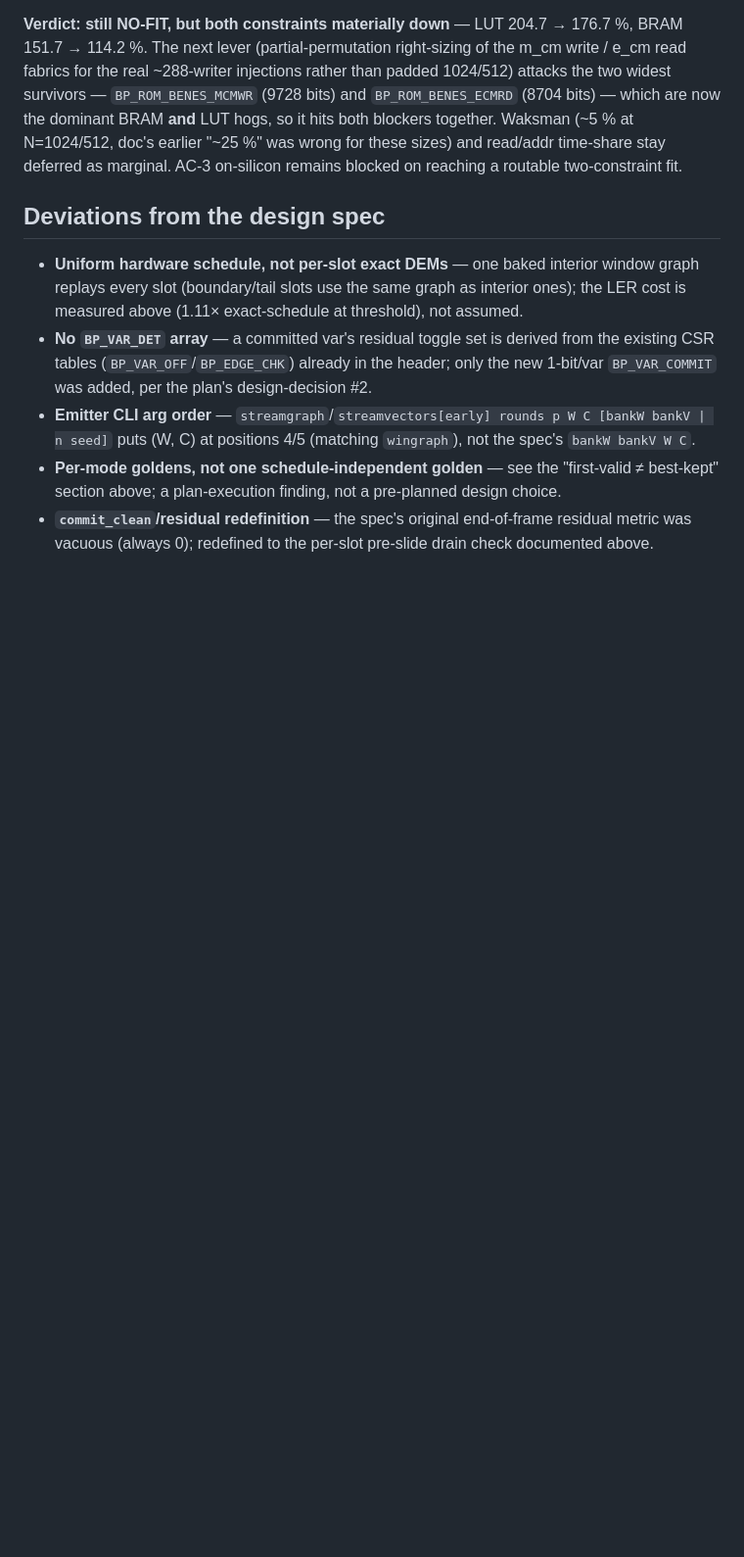
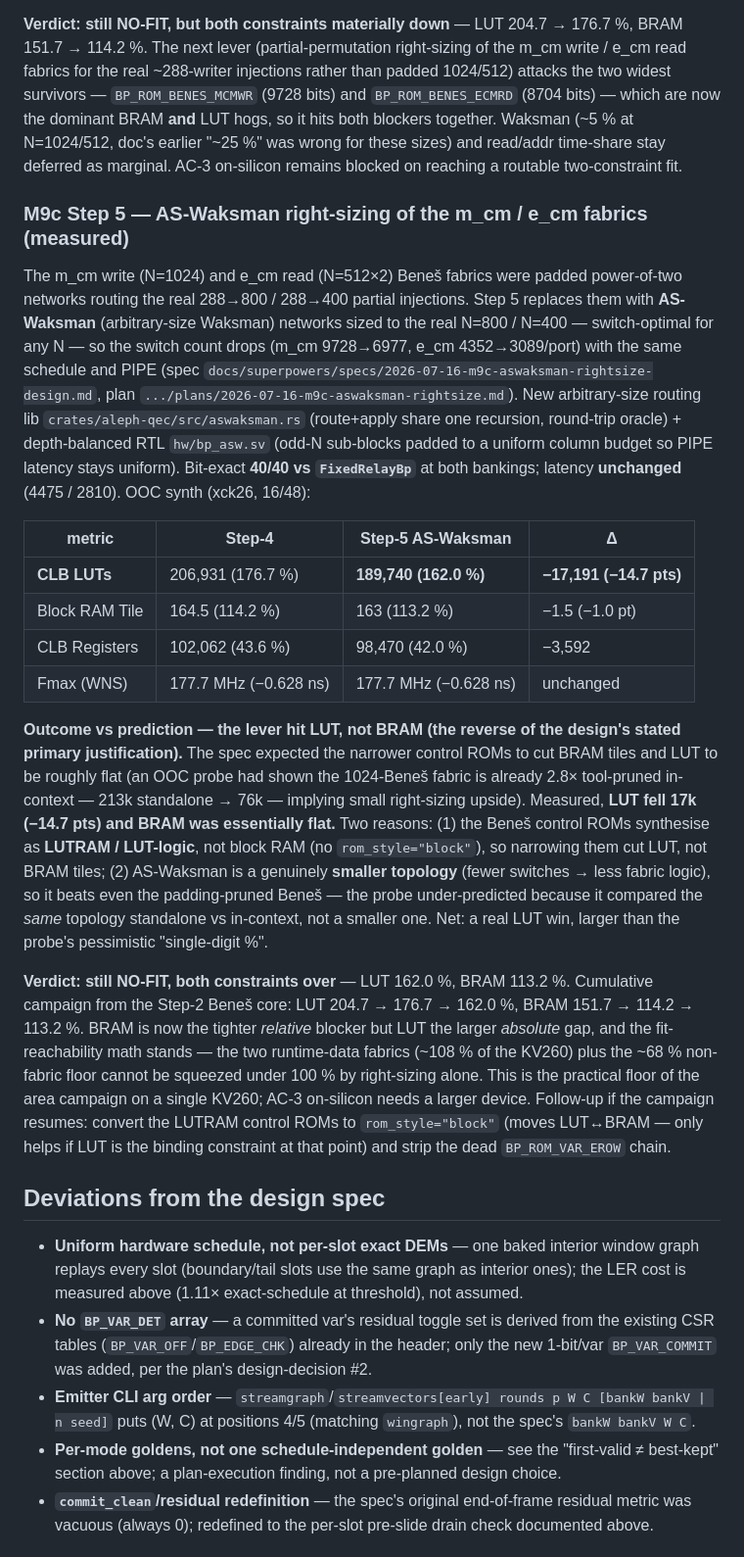
Before and after one commit to aleph-sim/aleph, a Markdown page: docs/perf/qec-q7-fixed-bp.md, the part around the change. Shown at 98% size. Rendered like a GitHub page; blank space fills up the shorter version.

Commit message:
[Q7-04] M9c Step 5e: AS-Waksman synth result — LUT 176.7->162.0%, BRAM ~flat
OOC synth (xck26, 16/48): CLB LUTs 206,931->189,740 (-17,191); Block RAM Tile
164.5->163; Fmax 177.7MHz unchanged; 40/40 bit-exact, latency 4475/2810 identical.
Honest correction: the lever hit LUT not BRAM (reverse of the spec's premise) —
the Beneš control ROMs are LUTRAM/LUT-logic not block RAM, so narrowing them cut
LUT; and AS-Waksman is a genuinely smaller topology (the probe under-predicted).
Still NO-FIT (LUT 162%, BRAM 113%); practical floor of the single-KV260 area campaign.

Co-Authored-By: Claude Opus 4.8 (1M context) <noreply@anthropic.com>
Claude-Session: https://claude.ai/code/session_01HNwUEvqsNoAqv1ykqHHNHn

```diff
--- a/docs/perf/qec-q7-fixed-bp.md
+++ b/docs/perf/qec-q7-fixed-bp.md
@@ -1669,6 +1669,45 @@ BRAM **and** LUT hogs, so it hits both blockers together. Waksman (~5 % at N=102
 "~25 %" was wrong for these sizes) and read/addr time-share stay deferred as marginal. AC-3 on-silicon
 remains blocked on reaching a routable two-constraint fit.
 
+### M9c Step 5 — AS-Waksman right-sizing of the m_cm / e_cm fabrics (measured)
+
+The m_cm write (N=1024) and e_cm read (N=512×2) Beneš fabrics were padded power-of-two networks
+routing the real 288→800 / 288→400 partial injections. Step 5 replaces them with **AS-Waksman**
+(arbitrary-size Waksman) networks sized to the real N=800 / N=400 — switch-optimal for any N — so the
+switch count drops (m_cm 9728→6977, e_cm 4352→3089/port) with the same schedule and PIPE (spec
+`docs/superpowers/specs/2026-07-16-m9c-aswaksman-rightsize-design.md`, plan
+`.../plans/2026-07-16-m9c-aswaksman-rightsize.md`). New arbitrary-size routing lib
+`crates/aleph-qec/src/aswaksman.rs` (route+apply share one recursion, round-trip oracle) + depth-balanced
+RTL `hw/bp_asw.sv` (odd-N sub-blocks padded to a uniform column budget so PIPE latency stays uniform).
+Bit-exact **40/40 vs `FixedRelayBp`** at both bankings; latency **unchanged** (4475 / 2810). OOC synth
+(xck26, 16/48):
+
+| metric | Step-4 | **Step-5 AS-Waksman** | Δ |
+|--------|--------|-----------------------|---|
+| **CLB LUTs** | 206,931 (176.7 %) | **189,740 (162.0 %)** | **−17,191 (−14.7 pts)** |
+| Block RAM Tile | 164.5 (114.2 %) | 163 (113.2 %) | −1.5 (−1.0 pt) |
+| CLB Registers | 102,062 (43.6 %) | 98,470 (42.0 %) | −3,592 |
+| Fmax (WNS) | 177.7 MHz (−0.628 ns) | 177.7 MHz (−0.628 ns) | unchanged |
+
+**Outcome vs prediction — the lever hit LUT, not BRAM (the reverse of the design's stated primary
+justification).** The spec expected the narrower control ROMs to cut BRAM tiles and LUT to be roughly
+flat (an OOC probe had shown the 1024-Beneš fabric is already 2.8× tool-pruned in-context — 213k
+standalone → 76k — implying small right-sizing upside). Measured, **LUT fell 17k (−14.7 pts) and BRAM
+was essentially flat.** Two reasons: (1) the Beneš control ROMs synthesise as **LUTRAM / LUT-logic**,
+not block RAM (no `rom_style="block"`), so narrowing them cut LUT, not BRAM tiles; (2) AS-Waksman is a
+genuinely **smaller topology** (fewer switches → less fabric logic), so it beats even the
+padding-pruned Beneš — the probe under-predicted because it compared the *same* topology standalone vs
+in-context, not a smaller one. Net: a real LUT win, larger than the probe's pessimistic "single-digit %".
+
+**Verdict: still NO-FIT, both constraints over** — LUT 162.0 %, BRAM 113.2 %. Cumulative campaign from
+the Step-2 Beneš core: LUT 204.7 → 176.7 → 162.0 %, BRAM 151.7 → 114.2 → 113.2 %. BRAM is now the
+tighter *relative* blocker but LUT the larger *absolute* gap, and the fit-reachability math stands —
+the two runtime-data fabrics (~108 % of the KV260) plus the ~68 % non-fabric floor cannot be squeezed
+under 100 % by right-sizing alone. This is the practical floor of the area campaign on a single KV260;
+AC-3 on-silicon needs a larger device. Follow-up if the campaign resumes: convert the LUTRAM control
+ROMs to `rom_style="block"` (moves LUT↔BRAM — only helps if LUT is the binding constraint at that
+point) and strip the dead `BP_ROM_VAR_EROW` chain.
+
 ## Deviations from the design spec
 
 - **Uniform hardware schedule, not per-slot exact DEMs** — one baked interior window graph
```
